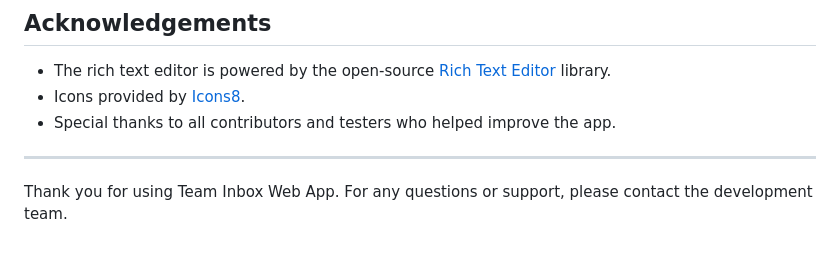
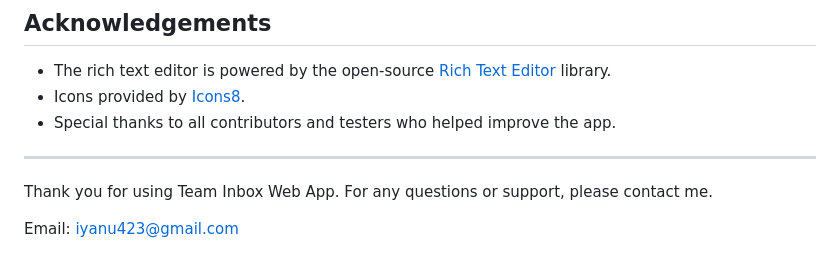
Before and after one commit to Iyanu423/projects, a Markdown page: TEAM INBOX WEB APP/README.md, the part around the change. GitHub-like rendering.

```diff
--- a/TEAM INBOX WEB APP/README.md
+++ b/TEAM INBOX WEB APP/README.md
@@ -84,4 +84,6 @@ LinkdeIn: https://www.linkedin.com/in/iyanu423
 - Special thanks to all contributors and testers who helped improve the app.
 
 ---
-Thank you for using Team Inbox Web App. For any questions or support, please contact the development team.
+Thank you for using Team Inbox Web App. For any questions or support, please contact me.
+
+Email: iyanu423@gmail.com
```
